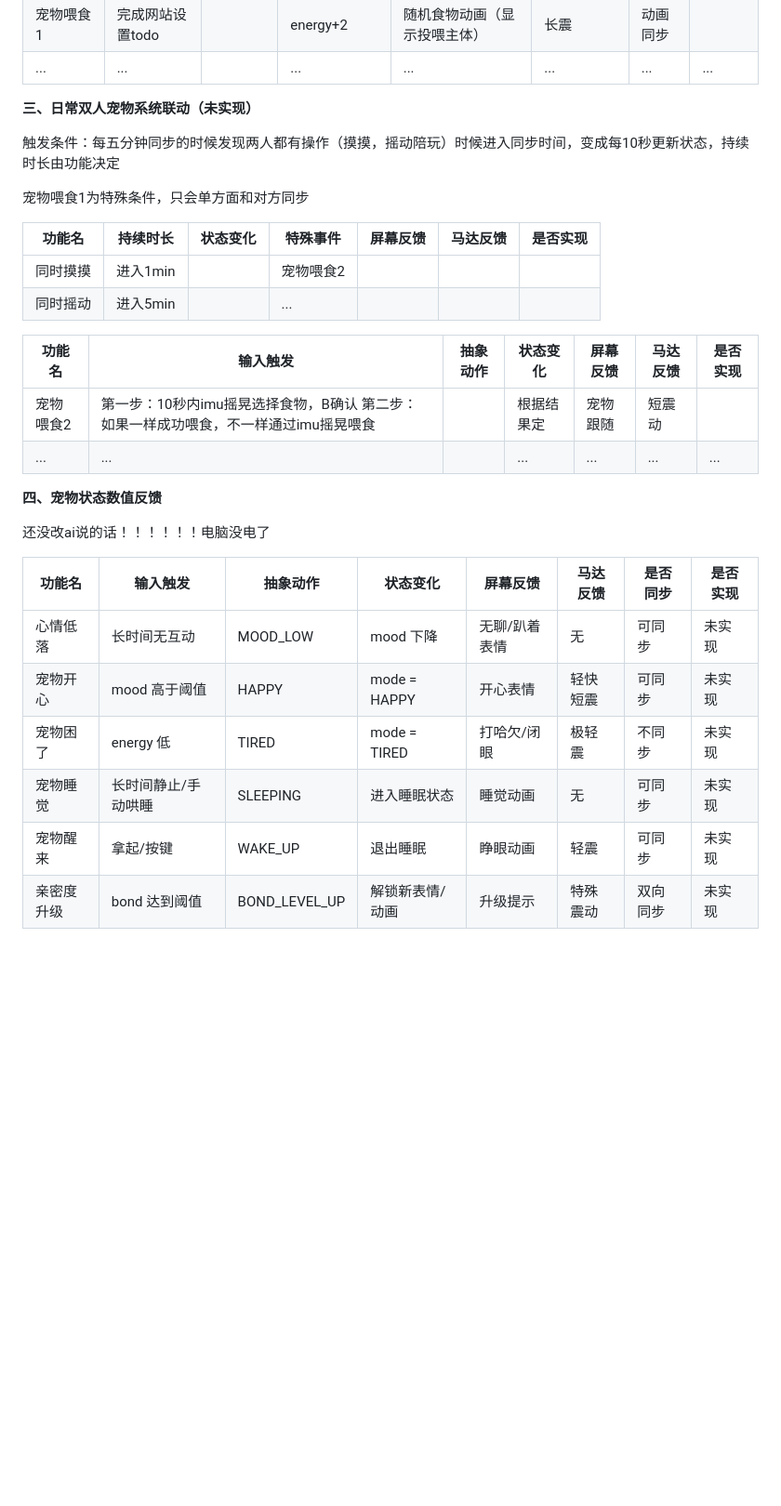
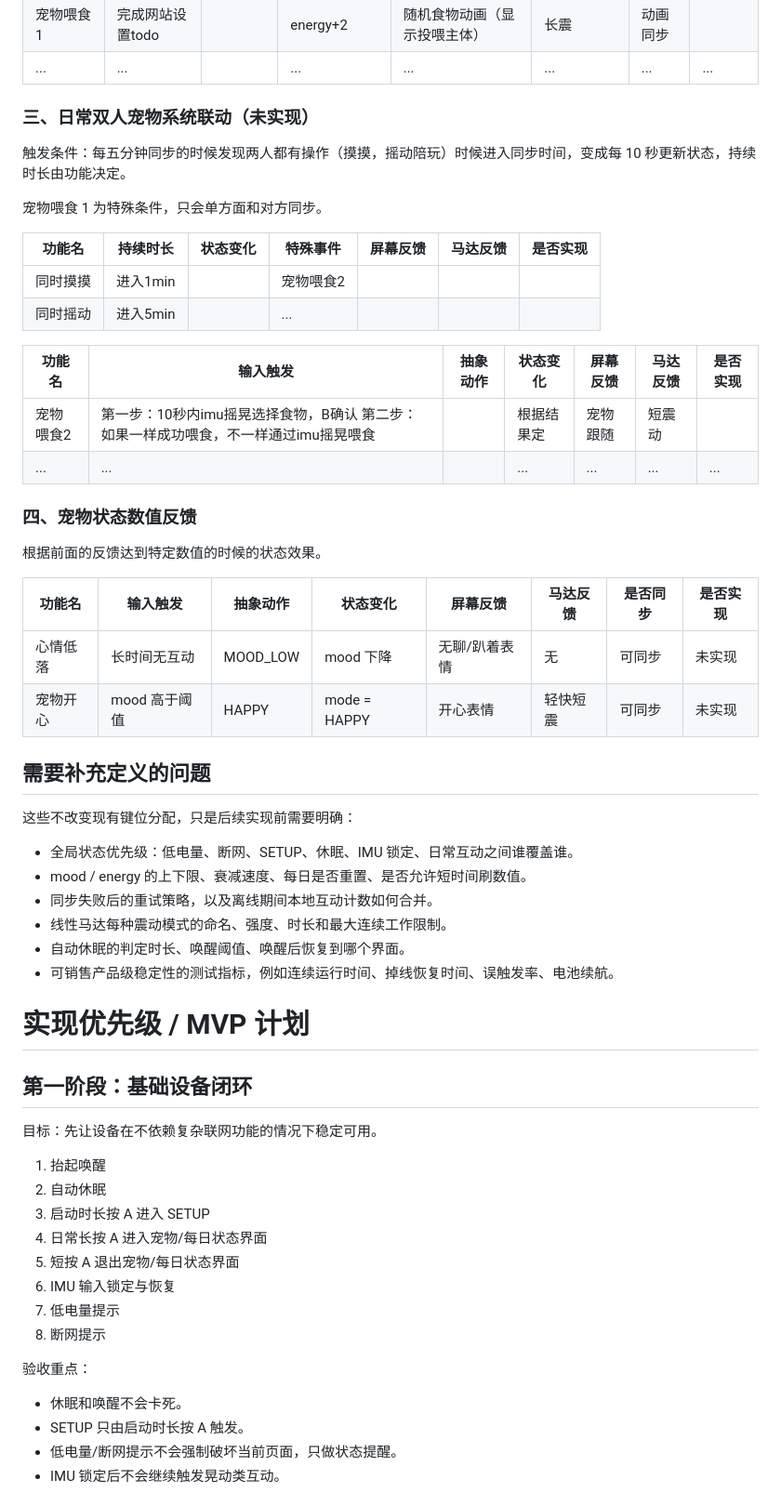
Before and after one commit to lolium3328/peek, a Markdown page: docs/plan.md, the part around one of its changes. Shown at 93% size. Drawn GitHub-style; blank space fills up the shorter version.

```diff
--- a/docs/plan.md
+++ b/docs/plan.md
@@ -58,11 +55,11 @@ e.g 	A按钮长按进设
 | 宠物喂食1     | 完成网站设置todo |          | energy+2          | 随机食物动画（显示投喂主体） | 长震             | 动画同步 |            |
 | ...           | ...              |          | ...               | ...                          | ...              | ...      | ...        |
 
-**三、日常双人宠物系统联动（未实现）**
+### 三、日常双人宠物系统联动（未实现）
 
-触发条件：每五分钟同步的时候发现两人都有操作（摸摸，摇动陪玩）时候进入同步时间，变成每10秒更新状态，持续时长由功能决定
+触发条件：每五分钟同步的时候发现两人都有操作（摸摸，摇动陪玩）时候进入同步时间，变成每 10 秒更新状态，持续时长由功能决定。
 
-宠物喂食1为特殊条件，只会单方面和对方同步
+宠物喂食 1 为特殊条件，只会单方面和对方同步。
 
 | 功能名   | 持续时长 | 状态变化 | 特殊事件  | 屏幕反馈 | 马达反馈 | 是否实现 |
 | -------- | -------- | -------- | --------- | -------- | -------- | -------- |
@@ -74,17 +71,45 @@ e.g 	A按钮长按进设
 | 宠物喂食2 | 第一步：10秒内imu摇晃选择食物，B确认 第二步：如果一样成功喂食，不一样通过imu摇晃喂食 |          | 根据结果定 | 宠物跟随 | 短震动   |          |
 | ...       | ...                                                          |          | ...        | ...      | ...      | ...      |
 
-**四、宠物状态数值反馈**
+### 四、宠物状态数值反馈
 
-还没改ai说的话！！！！！！电脑没电了
+根据前面的反馈达到特定数值的时候的状态效果。
 
+| 功能名   | 输入触发      | 抽象动作 | 状态变化     | 屏幕反馈      | 马达反馈 | 是否同步 | 是否实现 |
+| -------- | ------------- | -------- | ------------ | ------------- | -------- | -------- | -------- |
+| 心情低落 | 长时间无互动  | MOOD_LOW | mood 下降    | 无聊/趴着表情 | 无       | 可同步   | 未实现   |
+| 宠物开心 | mood 高于阈值 | HAPPY    | mode = HAPPY | 开心表情      | 轻快短震 | 可同步   | 未实现   |
 
+## 需要补充定义的问题
 
-| 功能名     | 输入触发            | 抽象动作      | 状态变化        | 屏幕反馈      | 马达反馈 | 是否同步 | 是否实现 |
-| ---------- | ------------------- | ------------- | --------------- | ------------- | -------- | -------- | -------- |
-| 心情低落   | 长时间无互动        | MOOD_LOW      | mood 下降       | 无聊/趴着表情 | 无       | 可同步   | 未实现   |
-| 宠物开心   | mood 高于阈值       | HAPPY         | mode = HAPPY    | 开心表情      | 轻快短震 | 可同步   | 未实现   |
-| 宠物困了   | energy 低           | TIRED         | mode = TIRED    | 打哈欠/闭眼   | 极轻震   | 不同步   | 未实现   |
-| 宠物睡觉   | 长时间静止/手动哄睡 | SLEEPING      | 进入睡眠状态    | 睡觉动画      | 无       | 可同步   | 未实现   |
-| 宠物醒来   | 拿起/按键           | WAKE_UP       | 退出睡眠        | 睁眼动画      | 轻震     | 可同步   | 未实现   |
-| 亲密度升级 | bond 达到阈值       | BOND_LEVEL_UP | 解锁新表情/动画 | 升级提示      | 特殊震动 | 双向同步 | 未实现   |
+这些不改变现有键位分配，只是后续实现前需要明确：
+
+- 全局状态优先级：低电量、断网、SETUP、休眠、IMU 锁定、日常互动之间谁覆盖谁。
+- mood / energy 的上下限、衰减速度、每日是否重置、是否允许短时间刷数值。
+- 同步失败后的重试策略，以及离线期间本地互动计数如何合并。
+- 线性马达每种震动模式的命名、强度、时长和最大连续工作限制。
+- 自动休眠的判定时长、唤醒阈值、唤醒后恢复到哪个界面。
+- 可销售产品级稳定性的测试指标，例如连续运行时间、掉线恢复时间、误触发率、电池续航。
+
+# 实现优先级 / MVP 计划
+
+## 第一阶段：基础设备闭环
+
+目标：先让设备在不依赖复杂联网功能的情况下稳定可用。
+
+1. 抬起唤醒
+2. 自动休眠
+3. 启动时长按 A 进入 SETUP
+4. 日常长按 A 进入宠物/每日状态界面
+5. 短按 A 退出宠物/每日状态界面
+6. IMU 输入锁定与恢复
+7. 低电量提示
+8. 断网提示
+
+验收重点：
+
+- 休眠和唤醒不会卡死。
+- SETUP 只由启动时长按 A 触发。
+- 低电量/断网提示不会强制破坏当前页面，只做状态提醒。
+- IMU 锁定后不会继续触发晃动类互动。
+
```
Also changed, not shown: other parts of docs/plan.md (+82 -21 lines).
